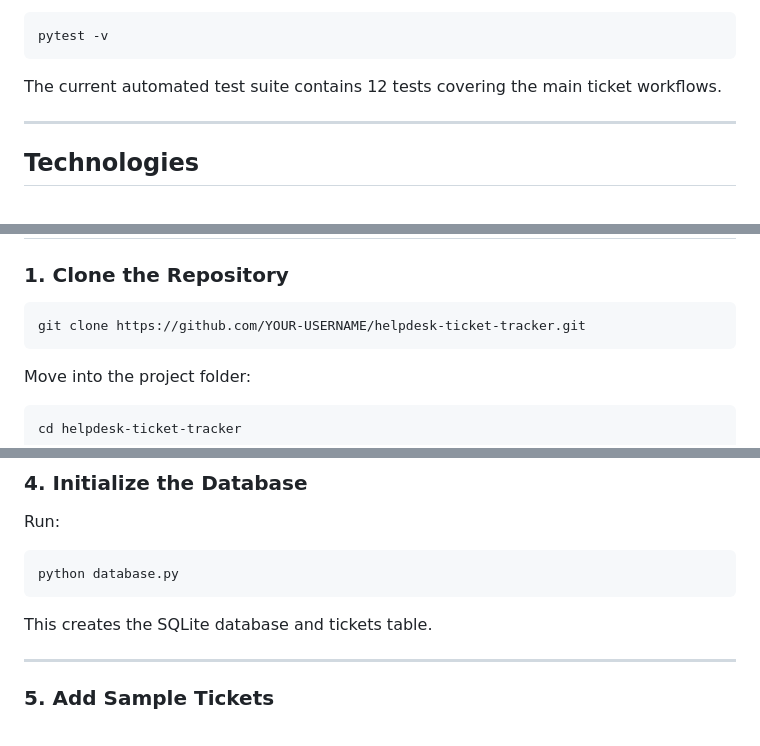
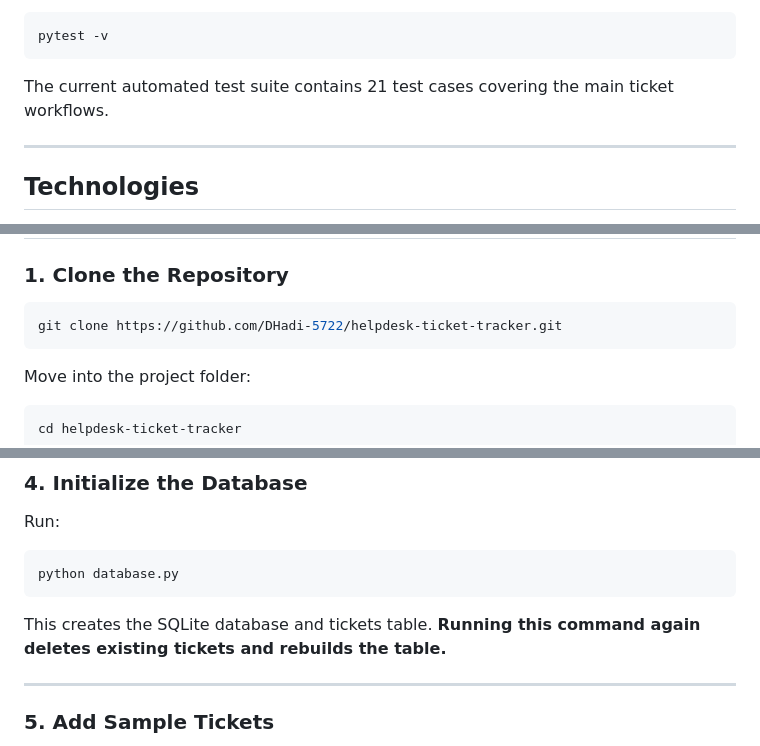
Before and after one commit to DHadi-5722/helpdesk-ticket-tracker, a Markdown page: README.md, 3 parts joined by grey strips. GitHub-like rendering.

````diff
--- a/README.md
+++ b/README.md
@@ -294,7 +296,7 @@ Run the complete test suite with:
 pytest -v
 ```
 
-The current automated test suite contains 12 tests covering the main ticket workflows.
+The current automated test suite contains 21 test cases covering the main ticket workflows.
 
 ---
 
@@ -399,7 +401,7 @@ The local virtual environment, SQLite database, cache files, and environment fil
 ### 1. Clone the Repository
 
 ```powershell
-git clone https://github.com/YOUR-USERNAME/helpdesk-ticket-tracker.git
+git clone https://github.com/DHadi-5722/helpdesk-ticket-tracker.git
 ```
 
 Move into the project folder:
@@ -448,7 +450,7 @@ Run:
 python database.py
 ```
 
-This creates the SQLite database and tickets table.
+This creates the SQLite database and tickets table. **Running this command again deletes existing tickets and rebuilds the table.**
 
 ---
 
````
Also changed, not shown: other parts of README.md (+2 -0 lines), docs/completion-review.md (added, +30 -0 lines).
